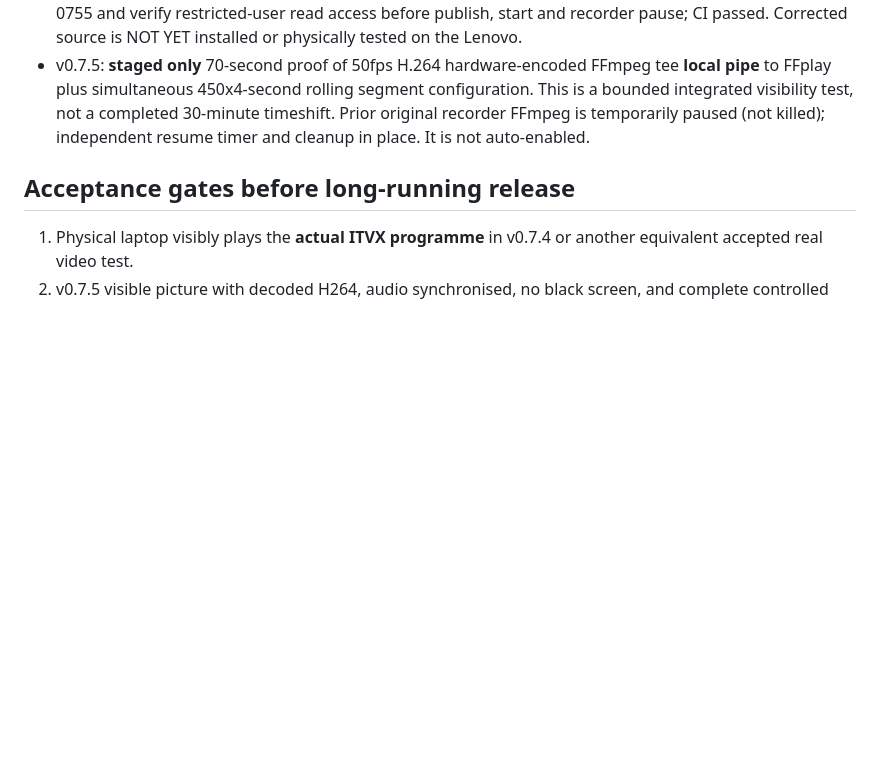
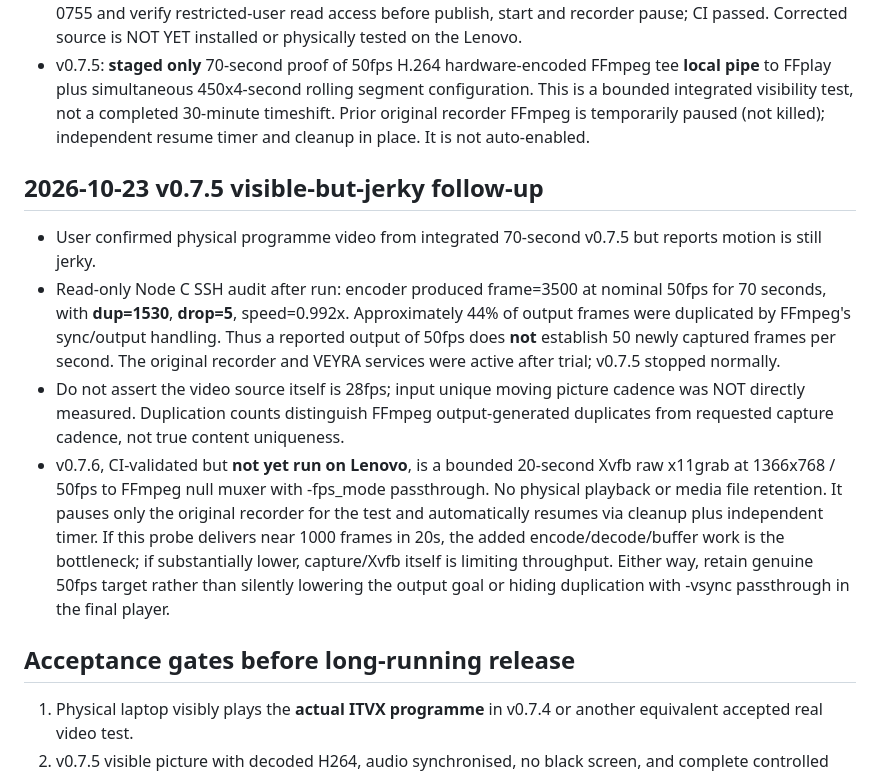
Before and after one commit to jamienewton2269/JNS-Home-Assistant-Deployment, a Markdown page: docs/veyra-tv-visible-acceptance-v075.md, the part around the change. Rendered like a GitHub page; blank space fills up the shorter version.

Commit message:
VEYRA record jerky 50fps result and 44% generated duplicates; gate next work on v076 capture ceiling

```diff
--- a/docs/veyra-tv-visible-acceptance-v075.md
+++ b/docs/veyra-tv-visible-acceptance-v075.md
@@ -6,6 +6,12 @@
 - v0.7.4: **physical real ITVX picture confirmed by user** on 2026-10-23 after clarifying that earlier v0.7.3 output was only the coloured test pattern. The visual confirmation was direct user observation; the pasted journal output was for v0.7.3 and is not a v0.7.4 log.
 - v0.7.5 FIRST LENOVO TRIAL, 2026-10-23 19:42: **no picture because restricted veyra user could not read root-owned staged player.sh**. The installer used mktemp -d (0700) then moved that directory to the published release. Journal: /opt/veyra/tv-night-v075/current/player.sh: Permission denied. Original recorder was restored; failed trial did not reach encoder. GitHub source patched to chmod staged directory 0755 and verify restricted-user read access before publish, start and recorder pause; CI passed. Corrected source is NOT YET installed or physically tested on the Lenovo.
 - v0.7.5: **staged only** 70-second proof of 50fps H.264 hardware-encoded FFmpeg tee **local pipe** to FFplay plus simultaneous 450x4-second rolling segment configuration. This is a bounded integrated visibility test, not a completed 30-minute timeshift. Prior original recorder FFmpeg is temporarily paused (not killed); independent resume timer and cleanup in place. It is not auto-enabled.
+
+## 2026-10-23 v0.7.5 visible-but-jerky follow-up
+- User confirmed physical programme video from integrated 70-second v0.7.5 but reports motion is still jerky.
+- Read-only Node C SSH audit after run: encoder produced frame=3500 at nominal 50fps for 70 seconds, with **dup=1530**, **drop=5**, speed=0.992x. Approximately 44% of output frames were duplicated by FFmpeg's sync/output handling. Thus a reported output of 50fps does **not** establish 50 newly captured frames per second. The original recorder and VEYRA services were active after trial; v0.7.5 stopped normally.
+- Do not assert the video source itself is 28fps; input unique moving picture cadence was NOT directly measured. Duplication counts distinguish FFmpeg output-generated duplicates from requested capture cadence, not true content uniqueness.
+- v0.7.6, CI-validated but **not yet run on Lenovo**, is a bounded 20-second Xvfb raw x11grab at 1366x768 / 50fps to FFmpeg null muxer with -fps_mode passthrough. No physical playback or media file retention. It pauses only the original recorder for the test and automatically resumes via cleanup plus independent timer. If this probe delivers near 1000 frames in 20s, the added encode/decode/buffer work is the bottleneck; if substantially lower, capture/Xvfb itself is limiting throughput. Either way, retain genuine 50fps target rather than silently lowering the output goal or hiding duplication with -vsync passthrough in the final player.
 
 ## Acceptance gates before long-running release
 1. Physical laptop visibly plays the **actual ITVX programme** in v0.7.4 or another equivalent accepted real video test.
```
